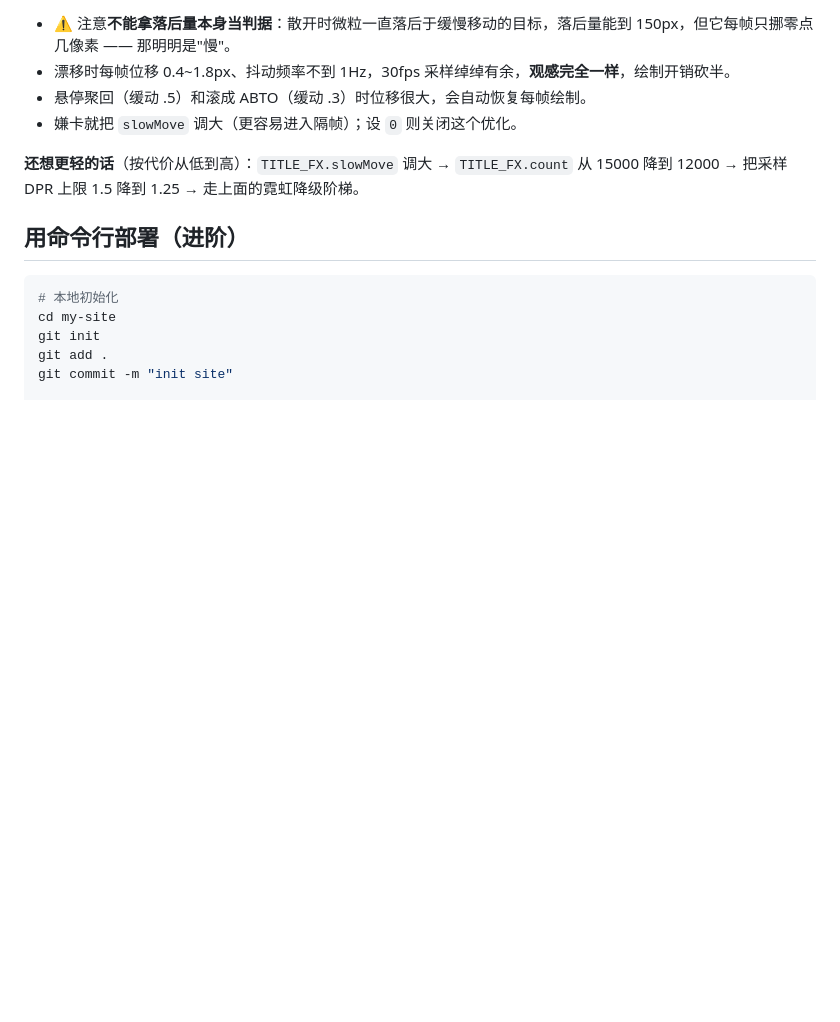
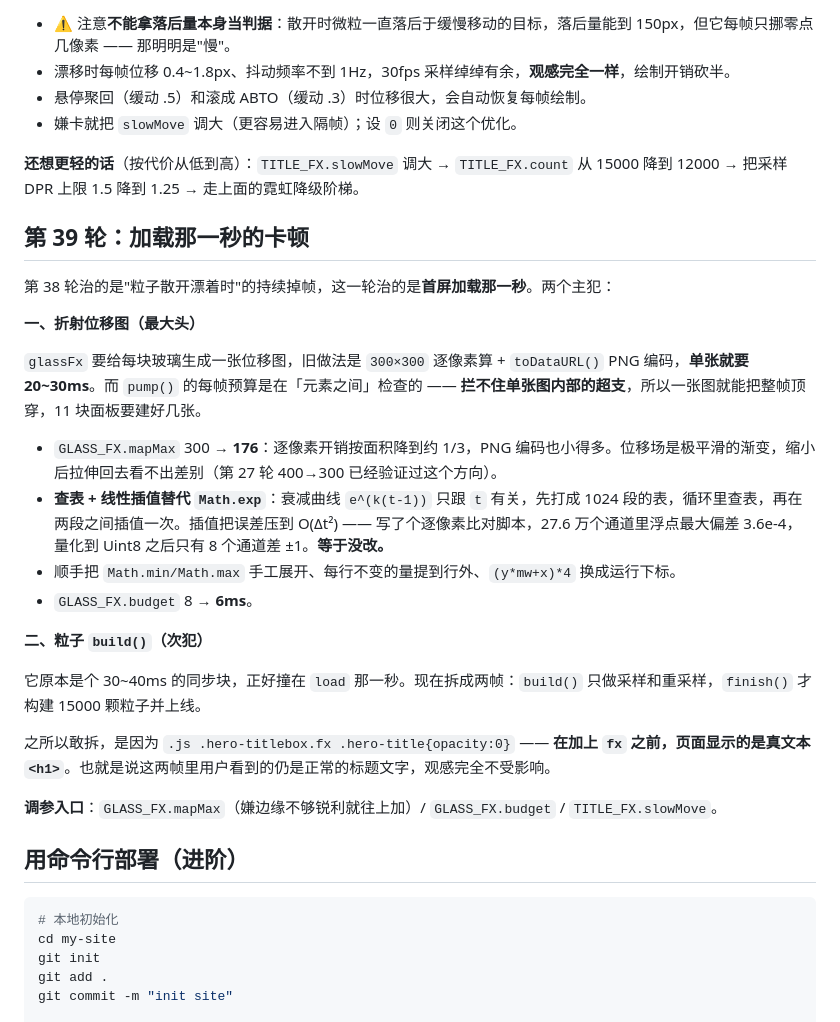
Before and after one commit to abto-467/abto-467.github.io, a Markdown page: README.md, the part around the change. Drawn GitHub-style; blank space fills up the shorter version.

Commit message:
README：补第 39 轮（加载卡顿的两处主犯与调参入口）

````diff
--- a/README.md
+++ b/README.md
@@ -386,6 +386,27 @@ translate3d(x,y,0) scale(defCur.x × bumpCur, defCur.y × bumpCur)
 
 **还想更轻的话**（按代价从低到高）：`TITLE_FX.slowMove` 调大 → `TITLE_FX.count` 从 15000 降到 12000 → 把采样 DPR 上限 1.5 降到 1.25 → 走上面的霓虹降级阶梯。
 
+## 第 39 轮：加载那一秒的卡顿
+
+第 38 轮治的是"粒子散开漂着时"的持续掉帧，这一轮治的是**首屏加载那一秒**。两个主犯：
+
+**一、折射位移图（最大头）**
+
+`glassFx` 要给每块玻璃生成一张位移图，旧做法是 `300×300` 逐像素算 + `toDataURL()` PNG 编码，**单张就要 20~30ms**。而 `pump()` 的每帧预算是在「元素之间」检查的 —— **拦不住单张图内部的超支**，所以一张图就能把整帧顶穿，11 块面板要建好几张。
+
+- `GLASS_FX.mapMax` 300 → **176**：逐像素开销按面积降到约 1/3，PNG 编码也小得多。位移场是极平滑的渐变，缩小后拉伸回去看不出差别（第 27 轮 400→300 已经验证过这个方向）。
+- **查表 + 线性插值替代 `Math.exp`**：衰减曲线 `e^(k(t-1))` 只跟 `t` 有关，先打成 1024 段的表，循环里查表，再在两段之间插值一次。插值把误差压到 O(Δt²) —— 写了个逐像素比对脚本，27.6 万个通道里浮点最大偏差 3.6e-4，量化到 Uint8 之后只有 8 个通道差 ±1。**等于没改。**
+- 顺手把 `Math.min/Math.max` 手工展开、每行不变的量提到行外、`(y*mw+x)*4` 换成运行下标。
+- `GLASS_FX.budget` 8 → **6ms**。
+
+**二、粒子 `build()`（次犯）**
+
+它原本是个 30~40ms 的同步块，正好撞在 `load` 那一秒。现在拆成两帧：`build()` 只做采样和重采样，`finish()` 才构建 15000 颗粒子并上线。
+
+之所以敢拆，是因为 `.js .hero-titlebox.fx .hero-title{opacity:0}` —— **在加上 `fx` 之前，页面显示的是真文本 `<h1>`**。也就是说这两帧里用户看到的仍是正常的标题文字，观感完全不受影响。
+
+**调参入口**：`GLASS_FX.mapMax`（嫌边缘不够锐利就往上加）/ `GLASS_FX.budget` / `TITLE_FX.slowMove`。
+
 ## 用命令行部署（进阶）
 
 ```bash
````
